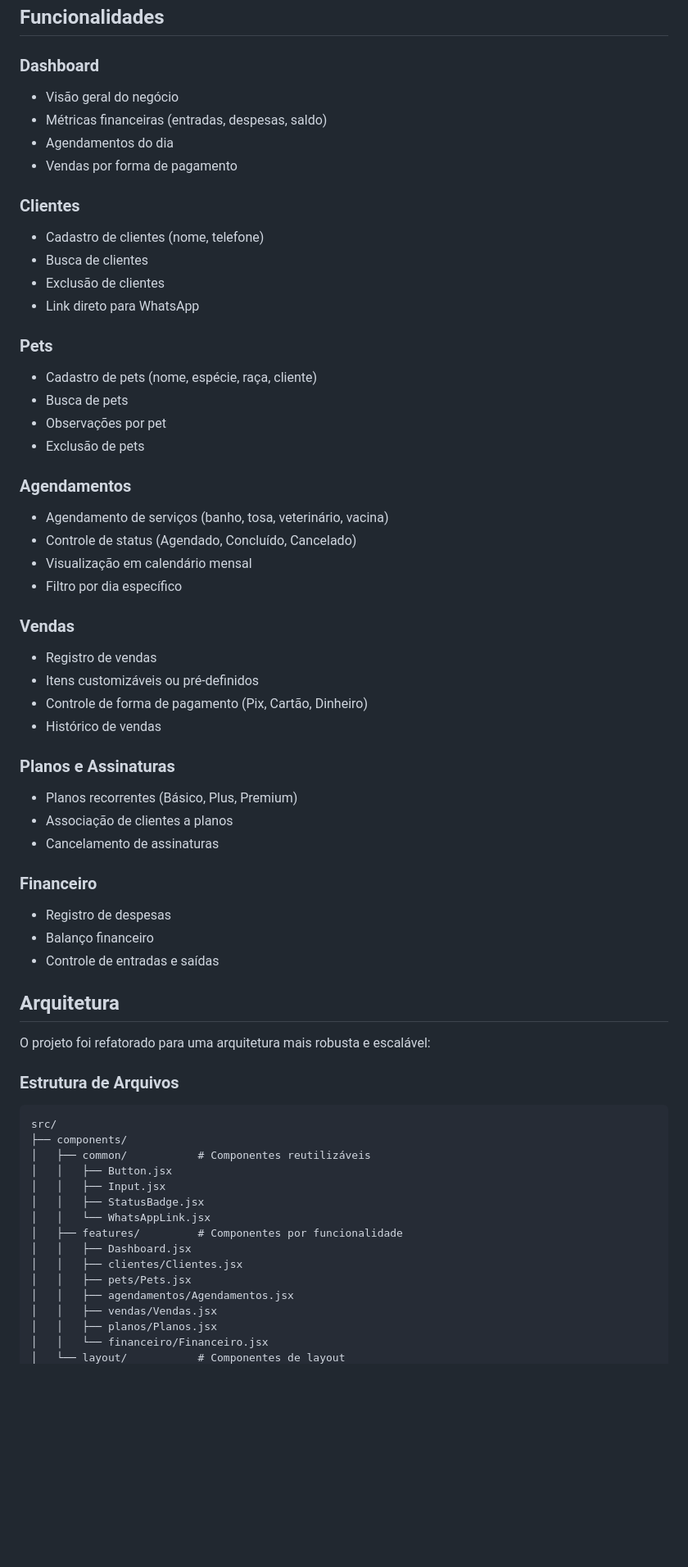
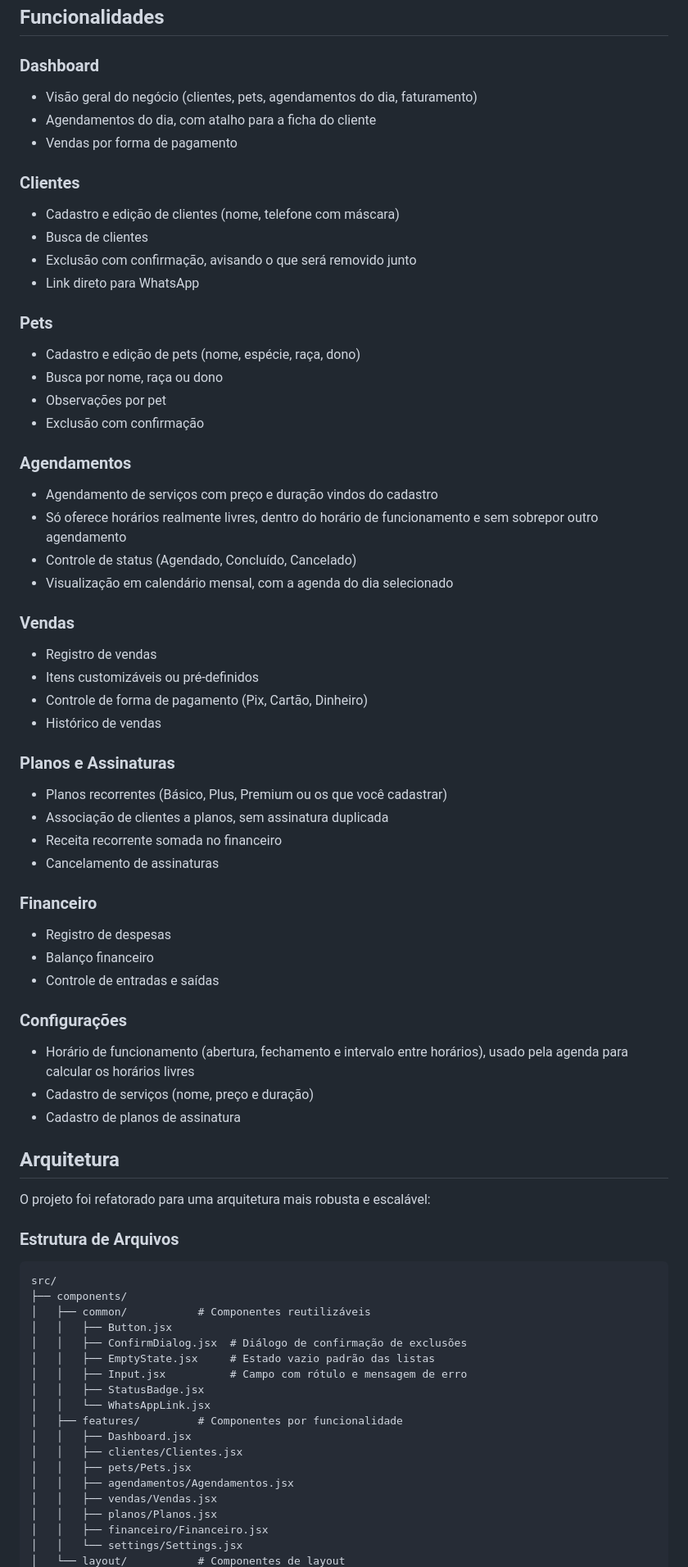
Before and after one commit to fantinn/Pet-SAAS, a Markdown page: README.md, the part around one of its changes. Shown at 82% size. Rendered like a GitHub page; blank space fills up the shorter version.

```diff
--- a/README.md
+++ b/README.md
@@ -5,28 +5,28 @@ Sistema de gestão para petshop com arquitetura moderna e escalável usando Reac
 ## Funcionalidades
 
 ### Dashboard
-- Visão geral do negócio
-- Métricas financeiras (entradas, despesas, saldo)
-- Agendamentos do dia
+- Visão geral do negócio (clientes, pets, agendamentos do dia, faturamento)
+- Agendamentos do dia, com atalho para a ficha do cliente
 - Vendas por forma de pagamento
 
 ### Clientes
-- Cadastro de clientes (nome, telefone)
+- Cadastro e edição de clientes (nome, telefone com máscara)
 - Busca de clientes
-- Exclusão de clientes
+- Exclusão com confirmação, avisando o que será removido junto
 - Link direto para WhatsApp
 
 ### Pets
-- Cadastro de pets (nome, espécie, raça, cliente)
-- Busca de pets
+- Cadastro e edição de pets (nome, espécie, raça, dono)
+- Busca por nome, raça ou dono
 - Observações por pet
-- Exclusão de pets
+- Exclusão com confirmação
 
 ### Agendamentos
-- Agendamento de serviços (banho, tosa, veterinário, vacina)
+- Agendamento de serviços com preço e duração vindos do cadastro
+- Só oferece horários realmente livres, dentro do horário de funcionamento e
+  sem sobrepor outro agendamento
 - Controle de status (Agendado, Concluído, Cancelado)
-- Visualização em calendário mensal
-- Filtro por dia específico
+- Visualização em calendário mensal, com a agenda do dia selecionado
 
 ### Vendas
 - Registro de vendas
@@ -35,14 +35,21 @@ Sistema de gestão para petshop com arquitetura moderna e escalável usando Reac
 - Histórico de vendas
 
 ### Planos e Assinaturas
-- Planos recorrentes (Básico, Plus, Premium)
-- Associação de clientes a planos
+- Planos recorrentes (Básico, Plus, Premium ou os que você cadastrar)
+- Associação de clientes a planos, sem assinatura duplicada
+- Receita recorrente somada no financeiro
 - Cancelamento de assinaturas
 
 ### Financeiro
 - Registro de despesas
 - Balanço financeiro
 - Controle de entradas e saídas
+
+### Configurações
+- Horário de funcionamento (abertura, fechamento e intervalo entre horários),
+  usado pela agenda para calcular os horários livres
+- Cadastro de serviços (nome, preço e duração)
+- Cadastro de planos de assinatura
 
 ## Arquitetura
 
@@ -54,7 +61,9 @@ src/
 ├── components/
 │   ├── common/           # Componentes reutilizáveis
 │   │   ├── Button.jsx
-│   │   ├── Input.jsx
+│   │   ├── ConfirmDialog.jsx  # Diálogo de confirmação de exclusões
+│   │   ├── EmptyState.jsx     # Estado vazio padrão das listas
+│   │   ├── Input.jsx          # Campo com rótulo e mensagem de erro
 │   │   ├── StatusBadge.jsx
 │   │   └── WhatsAppLink.jsx
 │   ├── features/         # Componentes por funcionalidade
@@ -64,5 +73,6 @@ src/
 │   │   ├── agendamentos/Agendamentos.jsx
 │   │   ├── vendas/Vendas.jsx
 │   │   ├── planos/Planos.jsx
-│   │   └── financeiro/Financeiro.jsx
+│   │   ├── financeiro/Financeiro.jsx
+│   │   └── settings/Settings.jsx
 │   └── layout/           # Componentes de layout
```
Also changed, not shown: other parts of README.md (+42 -10 lines).
